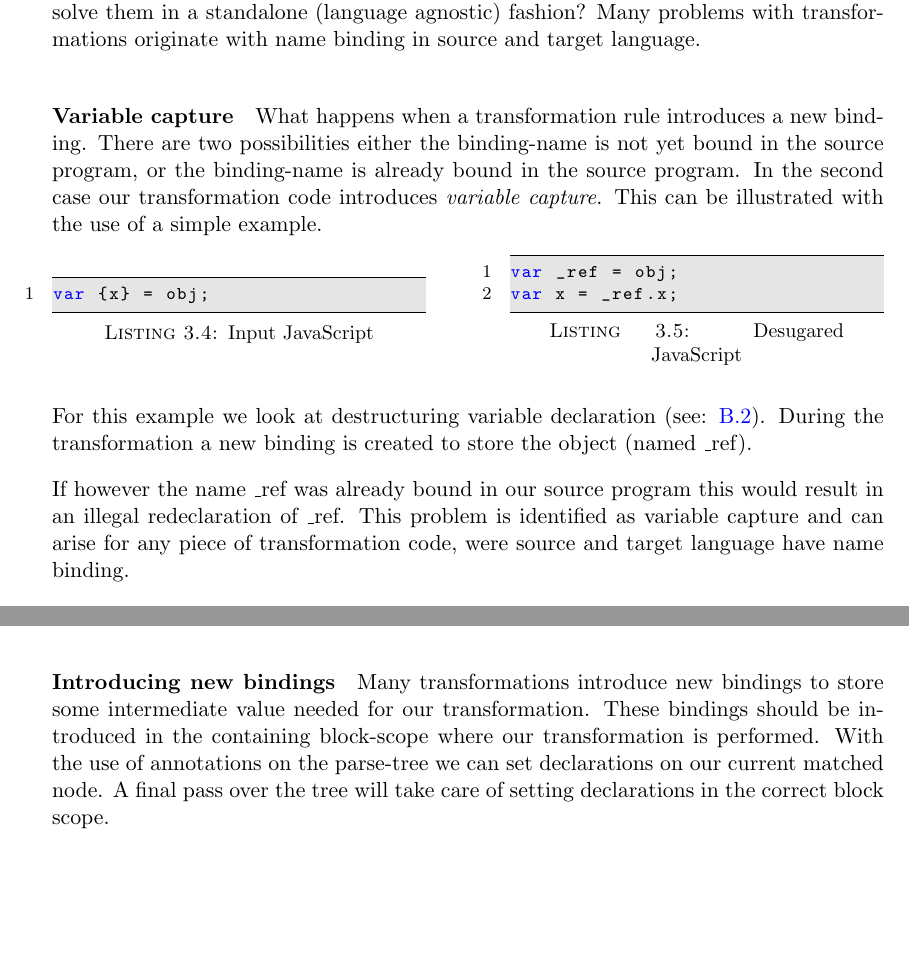
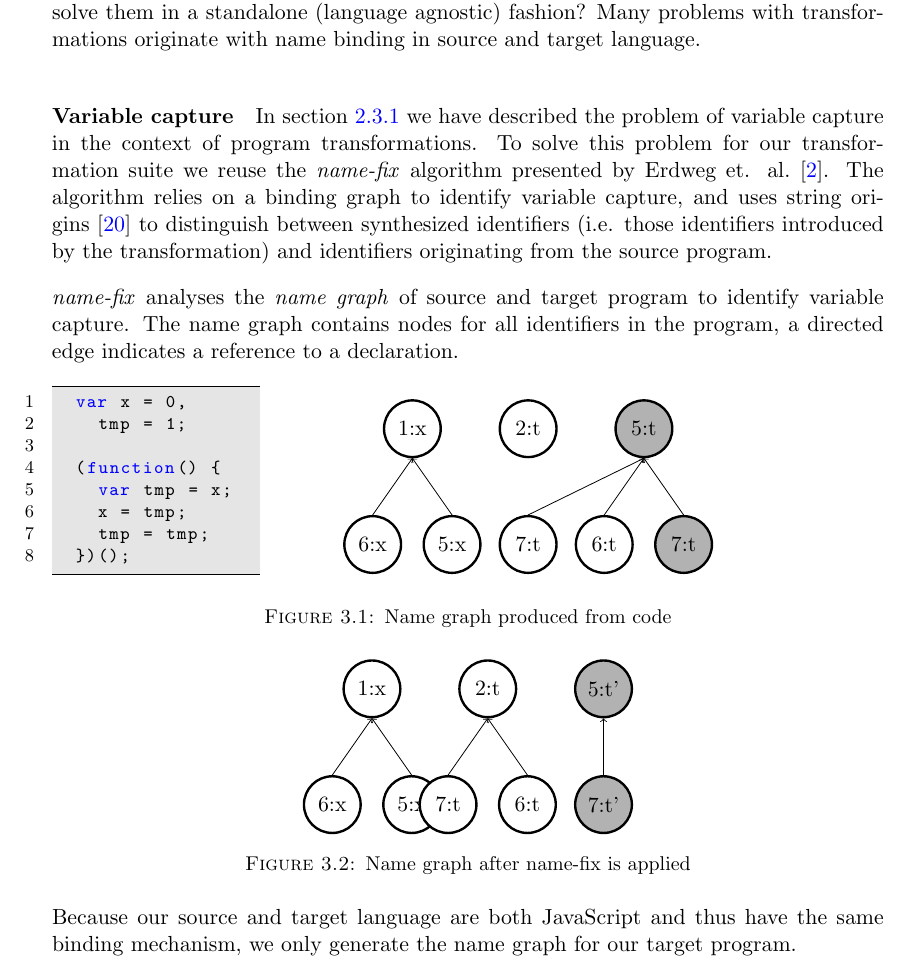
Before and after one commit to matthisk/Thesis, a LaTeX thesis (main.tex, which reads Chapters/Chapter2.tex, Chapters/Chapter3.tex): two parts of pages 22 and 23 of 42 before the commit and part of page 22 of 42 after it, the two joined at a grey line, cut so that both start at the same text, the shorter picture padded with empty space. The pictures show the PDF file main.pdf that the author committed with the source.

Commit message:
Bump version

```diff
--- a/Chapters/Chapter2.tex
+++ b/Chapters/Chapter2.tex
@@ -85,5 +85,5 @@ Any program transformations that introduces new bindings in the target program r
 
-The problem of variable capture can best be explained through the use of a simple example. Here we use a language extension called swap, that can swap the values of two bindings with the use of a single statement. The transformation eliminates the \lstinline$swap$ statement and introduces an immediately invoking function expression (see section \ref{javascript-functions}) to swap out the values. In the body of this function we bind the value of one of the input variables to a temporary binding:
+The problem of variable capture can best be explained through the use of an example. Here we use a language extension called \textit{swap}, that can swap the values of two bindings with the use of a single statement. The transformation eliminates the \lstinline$swap$ statement and introduces an immediately invoking function expression (see section \ref{javascript-functions}) to swap out the values. In the body of this function we bind the value of one of the input variables to a temporary binding:
 
 \begin{figure}[!h]
 \begin{minipage}{0.45\textwidth}
--- a/Chapters/Chapter3.tex
+++ b/Chapters/Chapter3.tex
@@ -4,7 +4,7 @@
 
 \label{Chapter3}
 
-\lhead{Chapter 3. \emph{Transforming ECMAScript}}
+\lhead{Chapter 3. \emph{Transforming ECMAScript 6}}
 
 \section{Motivating Examples}
 
@@ -214,21 +215,58 @@ Each transformation rule has to deal with similar issues, can we identify these
 Many problems with transformations originate with name binding in source and target language.
 
 \paragraph{Variable capture}
-What happens when a transformation rule introduces a new binding. There are two possibilities either the binding-name is not yet bound in the source program, or the binding-name is already bound in the source program. In the second case our transformation code introduces \textit{variable capture}. This can be illustrated with the use of a simple example.
+In section \ref{hygiene} we have described the problem of variable capture in the context of program transformations. To solve this problem for our transformation suite we reuse the \textit{name-fix} algorithm presented by Erdweg et. al.~\cite{Erdweg2014}. The algorithm relies on a binding graph to identify variable capture, and uses string origins~\cite{Inostroza2014} to distinguish between synthesized identifiers (i.e. those identifiers introduced by the transformation) and identifiers originating from the source program.
 
-\begin{minipage}{0.45\textwidth}
-\begin{lstlisting}[caption=Input JavaScript]
-var {x} = obj;
+\textit{name-fix} analyses the \textit{name graph} of source and target program to identify variable capture. The name graph contains nodes for all identifiers in the program, a directed edge indicates a reference to a declaration.
+
+
+
+\begin{figure}[h]
+\centering
+
+\begin{minipage}{0.25\linewidth}
+
+\begin{lstlisting}
+	var x = 0,
+		tmp = 1;
+
+	(function() {
+		var tmp = x;
+		x = tmp;
+		tmp = tmp;
+	})();
 \end{lstlisting}
+
 \end{minipage}
 \hfill
-\begin{minipage}{0.45\textwidth}
-\begin{lstlisting}[caption=Desugared JavaScript]
-var _ref = obj;
-var x = _ref.x;
-\end{lstlisting}
+\begin{minipage}{0.65\linewidth}
+
+\begin{tikzpicture}[
+source/.style={circle, draw=black, fill=white, very thick, minimum size=10mm},
+synthesized/.style={circle, draw=black, fill=gray!60, very thick, minimum size=10mm}
+]
+\node[source](x_dec){1:x};
+\node[source](tmp_dec)[right=of x_dec]{2:t};
+\node[synthesized](tmp_dec_2)[right=of tmp_dec]{5:t};
+
+\node[source](x_ref)[below=of x_dec,xshift=7mm]{5:x};
+\node[source](x_ref_2)[below=of x_dec,xshift=-7mm]{6:x};
+\node[source](tmp_ref)[below=of tmp_dec_2,xshift=-7mm]{6:t};
+\node[synthesized](tmp_ref_2)[below=of tmp_dec_2,xshift=7mm]{7:t};
+
+\node[source](tmp_ref_3)[below=of tmp_dec]{7:t};
+
+\draw[->] (x_ref.north) -- (x_dec.south);
+\draw[->] (x_ref_2.north) -- (x_dec.south);
+\draw[->] (tmp_ref.north) -- (tmp_dec_2.south);
+\draw[->] (tmp_ref_2.north) -- (tmp_dec_2.south);
+\draw[->] (tmp_ref_3.north) -- (tmp_dec_2.south);
+\end{tikzpicture}
+
 \end{minipage}
 
-For this example we look at destructuring variable declaration (see: \ref{destructuring}). During the transformation a new binding is created to store the object (named \_ref).
+\caption{Name graph produced from code} \label{fig:name-graph}
+\end{figure}
 
-If however the name \_ref was already bound in our source program this would result in an illegal redeclaration of \_ref. This problem is identified as variable capture and can arise for any piece of transformation code, were source and target language have name binding.
+\begin{figure}[h]
+\centering
@@ -235,3 +293,9 @@ If however the name \_ref was already bound in our source program this would res
+\end{tikzpicture}
+\caption{Name graph after name-fix is applied} \label{fig:name-graph-fixed}
+\end{figure}
+
+Because our source and target language are both JavaScript and thus have the same binding mechanism, we only generate the name graph for our target program.
+
 
 What are some possible solutions for this problem. Let each transformation deal with the avoidance of variable capture. Build full scope tree and supply this scope to our \textit{desugaring} functions, generate new identifiers that are unique in the scope. Disadvantage of this solution is that programmers creating transformation code need also be capable of creating scope trees, and our transformer start to have more resemblance with full fledged compiler than term-rewriting rules.
 
@@ -241,6 +305,3 @@ The solution presented by Erdweg et. al.\cite{Erdweg2014a} is called \textit{nam
 As described above various desugarings have to introduce bindings for correct transformation. In most cases new bindings will be bound to some descriptive variable name (e.g. \_ref). If a language extension is used multiple times within the same scope the same identifier will be declared multiple times. This is a similar problem to that of variable capture, but the capture now happens with binding all introduced by transformation code. And not from a transformation to source binding. Similar to the variable capture problem this problem could be solved uniquely for every transformation, or can be extracted and solved in a generic manner (i.e. agnostic from transformation code).
 
 Supply each \textit{desugar} function with a function called \textit{generateUId} (generate unique identifier). When a transformation wants to generate a identifier (.e.g \_ref), it calls this function (which has knowledge of all previously generated identifiers) and generates a unique identifier through the use of \textit{gensym}\ref{gen-sym} algorithm.
-
-\paragraph{Introducing new bindings}
-Many transformations introduce new bindings to store some intermediate value needed for our transformation. These bindings should be introduced in the containing block-scope where our transformation is performed. With the use of annotations on the parse-tree we can set declarations on our current matched node. A final pass over the tree will take care of setting declarations in the correct block scope.
```
Also changed, not shown: main.tex (+4 -1 lines), main.pdf, Chapters/Chapter2.tex (10 more changed lines), Chapters/Chapter3.tex (25 more changed lines).
